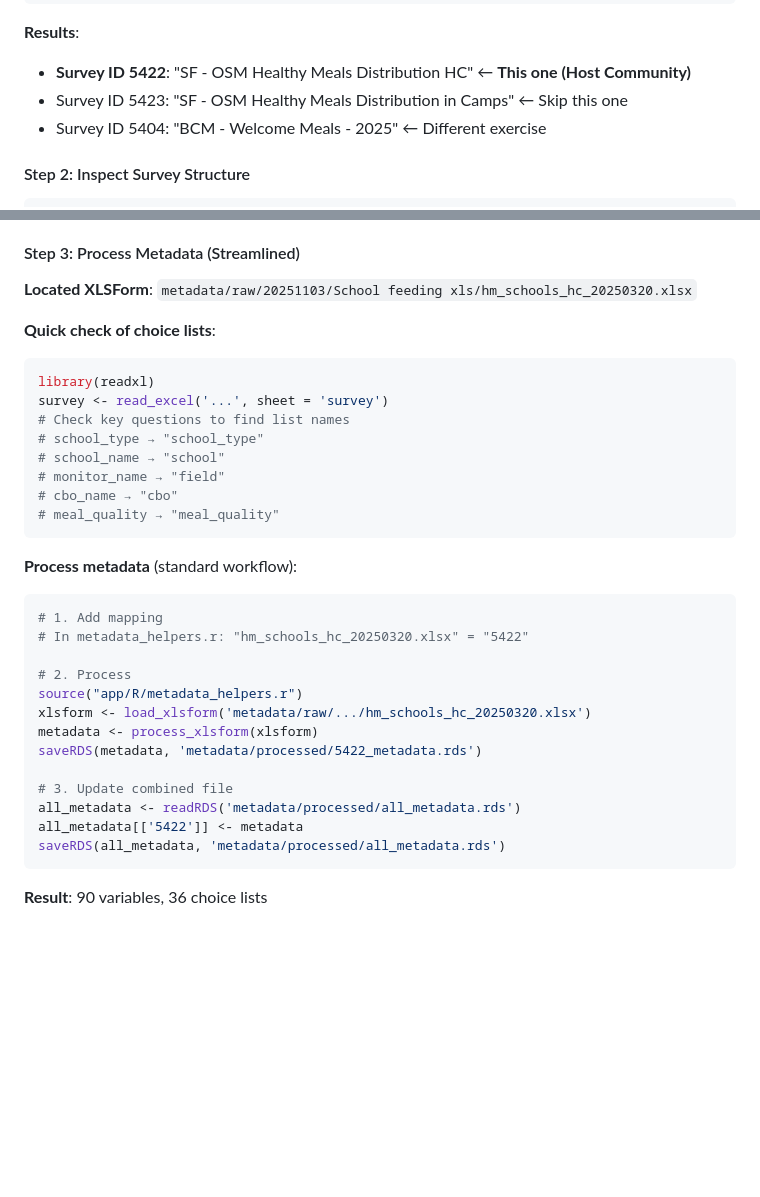
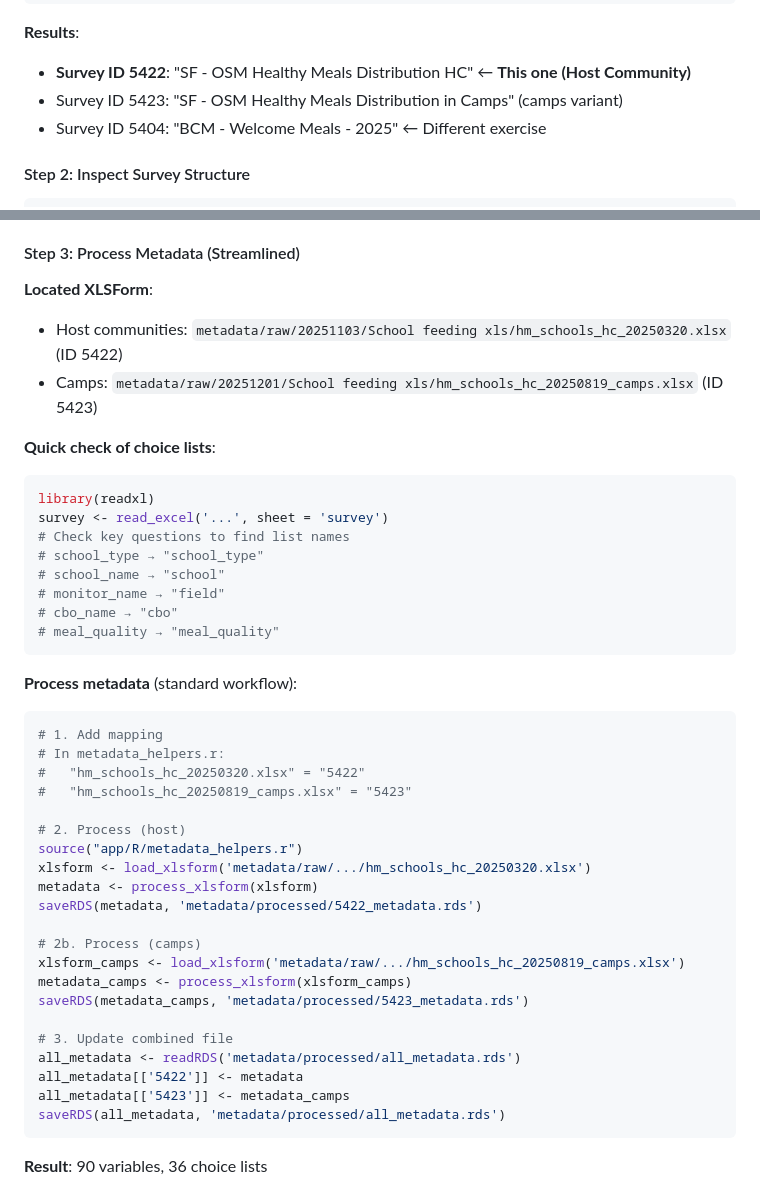
Before and after one commit to WFP-VAM/JOR-data-quality-automation-docs, a Markdown page: guides/ADDING_NEW_EXERCISES.md, 2 parts joined by grey strips. Rendered like a GitHub page; blank space fills up the shorter version.

Commit message:
Add mapping and instructions for HM camps (5423)

````diff
--- a/guides/ADDING_NEW_EXERCISES.md
+++ b/guides/ADDING_NEW_EXERCISES.md
@@ -2707,7 +2707,7 @@ print(result[, c('surveyID', 'surveyName', 'xlsFormId')])
 
 **Results**:
 - **Survey ID 5422**: "SF - OSM Healthy Meals Distribution HC" ← **This one (Host Community)**
-- Survey ID 5423: "SF - OSM Healthy Meals Distribution in Camps" ← Skip this one
+- Survey ID 5423: "SF - OSM Healthy Meals Distribution in Camps" (camps variant)
 - Survey ID 5404: "BCM - Welcome Meals - 2025" ← Different exercise
 
 #### Step 2: Inspect Survey Structure
@@ -2731,7 +2731,9 @@ inspect_survey(5422)
 
 #### Step 3: Process Metadata (Streamlined)
 
-**Located XLSForm**: `metadata/raw/20251103/School feeding xls/hm_schools_hc_20250320.xlsx`
+**Located XLSForm**:
+- Host communities: `metadata/raw/20251103/School feeding xls/hm_schools_hc_20250320.xlsx` (ID 5422)
+- Camps: `metadata/raw/20251201/School feeding xls/hm_schools_hc_20250819_camps.xlsx` (ID 5423)
 
 **Quick check of choice lists**:
 ```r
@@ -2748,17 +2750,25 @@ survey <- read_excel('...', sheet = 'survey')
 **Process metadata** (standard workflow):
 ```r
 # 1. Add mapping
-# In metadata_helpers.r: "hm_schools_hc_20250320.xlsx" = "5422"
-
-# 2. Process
+# In metadata_helpers.r:
+#   "hm_schools_hc_20250320.xlsx" = "5422"
+#   "hm_schools_hc_20250819_camps.xlsx" = "5423"
+
+# 2. Process (host)
 source("app/R/metadata_helpers.r")
 xlsform <- load_xlsform('metadata/raw/.../hm_schools_hc_20250320.xlsx')
 metadata <- process_xlsform(xlsform)
 saveRDS(metadata, 'metadata/processed/5422_metadata.rds')
 
+# 2b. Process (camps)
+xlsform_camps <- load_xlsform('metadata/raw/.../hm_schools_hc_20250819_camps.xlsx')
+metadata_camps <- process_xlsform(xlsform_camps)
+saveRDS(metadata_camps, 'metadata/processed/5423_metadata.rds')
+
 # 3. Update combined file
 all_metadata <- readRDS('metadata/processed/all_metadata.rds')
 all_metadata[['5422']] <- metadata
+all_metadata[['5423']] <- metadata_camps
 saveRDS(all_metadata, 'metadata/processed/all_metadata.rds')
 ```
 
````
Also changed, not shown: guides/ADDING_METADATA.md (+2 -0 lines).
